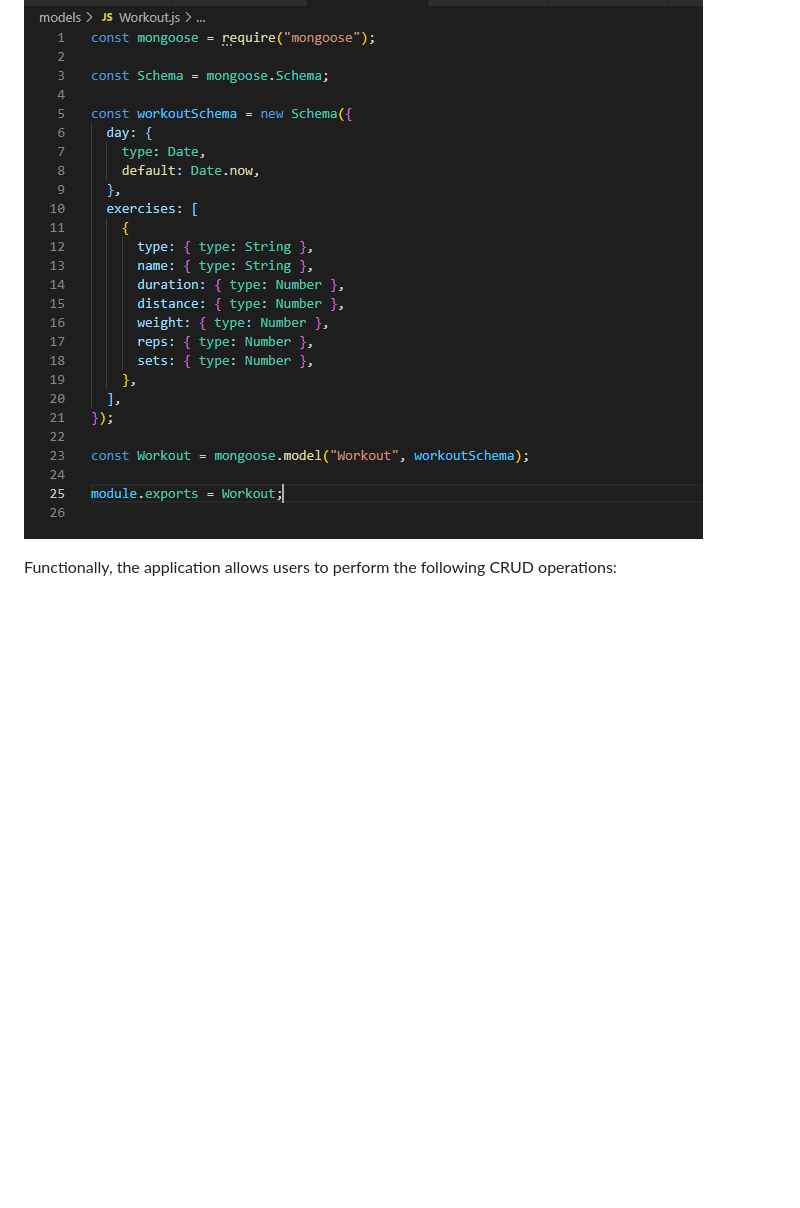
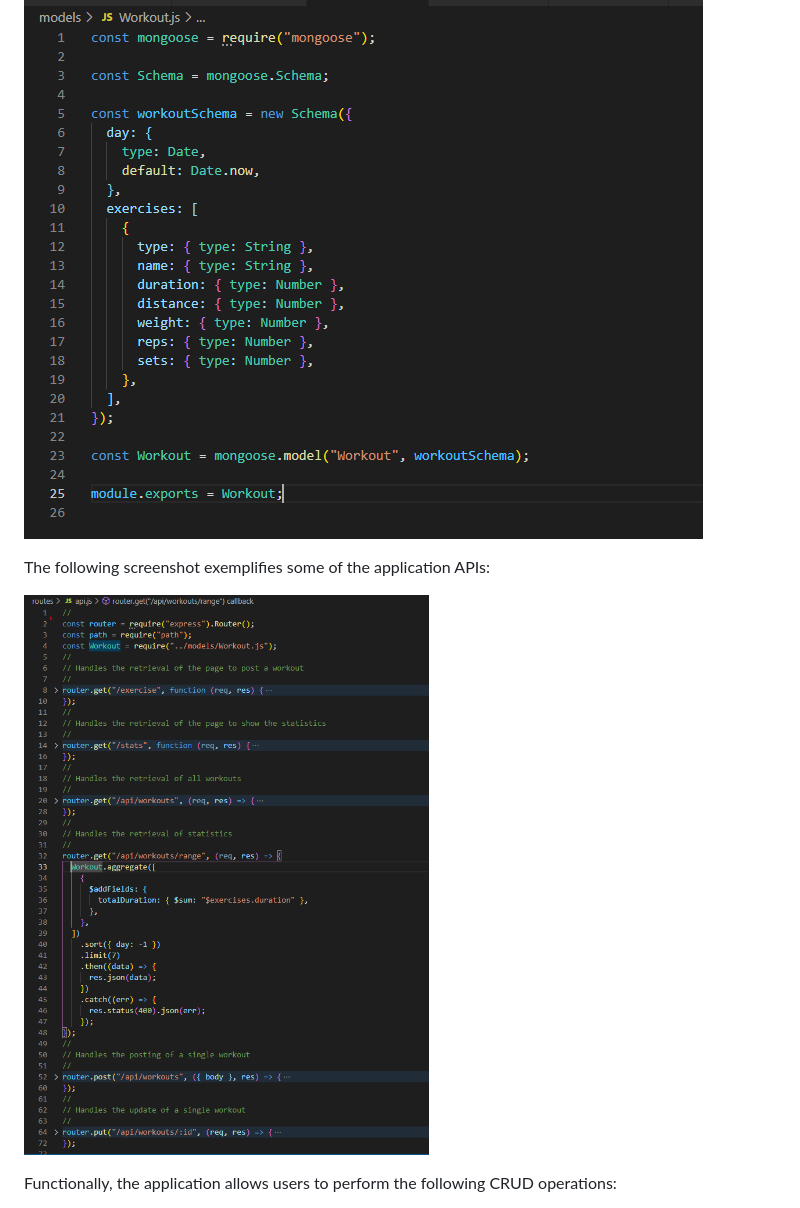
Before and after one commit to japinell/KU-CBC-Homework-18-Workout-Tracker, a Markdown page: README.md, the part around the change. Rendered like a GitHub page; pictures changed too: assets/images/workout-api.png (added); blank space fills up the shorter version.

```diff
--- a/README.md
+++ b/README.md
@@ -38,6 +38,10 @@ On the technical architecture, the application features the use of the MVC parad
 The application uses a _Workout_ model hosted on a **NoSQL** database, **MongoDb**. The model structure includes the following fields: _day_, of type Date; and an array of _exercises_, documents defining the _type_ of exercise, _name_, _duration_, _distance_, _weight_, _reps_, and _sets_. Because of the flexibility that a **NoSQL** database provides, the model structured is altered during program execution to include an added field to define the _totalDuration_ of the workout as an **aggregation pipeline**, or the sum of the individual exercises' duration.
 
 ![The workout schema for the application.](./assets/images/workout-schema.png)
+
+The following screenshot exemplifies some of the application APIs:
+
+![The application API definition.](./assets/images/workout-api.png)
 
 Functionally, the application allows users to perform the following CRUD operations:
 
```
